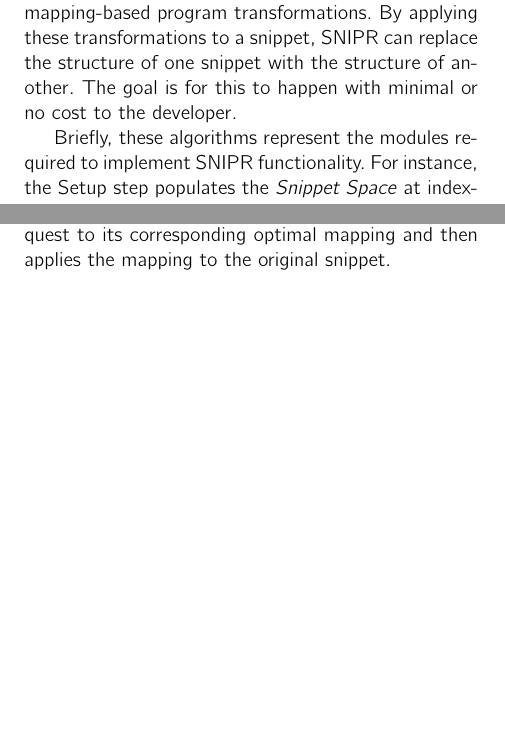
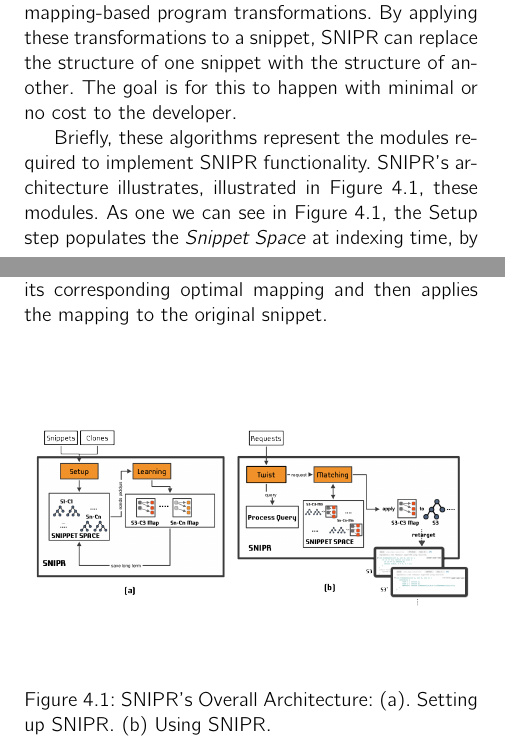
Before and after one commit to hsanchez/proposal, a LaTeX thesis (proposal.tex, which reads proposal/algorithm.tex): two parts of pages 50 and 51 of 102, joined at a grey line, cut so that both start at the same text, the shorter picture padded with empty space. Compiled offline with pdfLaTeX.

Commit message:
snipr architecture added

```diff
--- a/proposal/algorithm.tex
+++ b/proposal/algorithm.tex
@@ -11,7 +11,15 @@
 
 The above observation is the motivation for the algorithms discussed in this chapter. The aim of these algorithms is to efficiently learn and use coherent mapping-based program transformations. By applying these transformations to a snippet, \uppercase{SnipR} can replace the structure of one snippet with the structure of another. The goal is for this to happen with minimal or no cost to the developer.
 
-Briefly, these algorithms represent the modules required to implement \uppercase{SnipR} functionality. For instance, the Setup step populates the \emph{Snippet Space} at indexing time, by invoking a code clone searching and detection tool. Then, the Learning step builds mappings for all the (original-clone) pairs in the \emph{Snippet Space}. When invoking \uppercase{SnipR}'s Twist (See Chapter~\ref{chap:twist} for details), the Matching step first maps the retargeting request to its corresponding optimal mapping and then applies the mapping to the original snippet.
+Briefly, these algorithms represent the modules required to implement \uppercase{SnipR} functionality. \uppercase{SnipR}'s architecture illustrates, illustrated in Figure~\ref{fig:sniprentire}, these modules. As one we can see in Figure~\ref{fig:sniprentire}, the Setup step populates the \emph{Snippet Space} at indexing time, by invoking a code clone searching and detection tool. Then, the Learning step builds mappings for all the (original-clone) pairs in the \emph{Snippet Space}. When invoking \uppercase{SnipR}'s Twist (See Chapter~\ref{chap:twist} for details), the Matching step first maps the retargeting request to its corresponding optimal mapping and then applies the mapping to the original snippet.
+
+\begin{figure}[!ht]
+    \centering
+    \includegraphics[width=\textwidth]{images/SnippetRetargetingApproach}
+    \caption{SNIPR's Overall Architecture: (a). Setting up SNIPR. (b) Using SNIPR.}
+    \label{fig:sniprentire}
+\end{figure}
+
 
 In the reminder of this chapter, the algorithms or steps \uppercase{SnipR} needed to set-up and do code retargeting in a snippet-centric search engine are described in more detail.
 
```
Also changed, not shown: images/SnippetRetargetingApproach.png (added).
